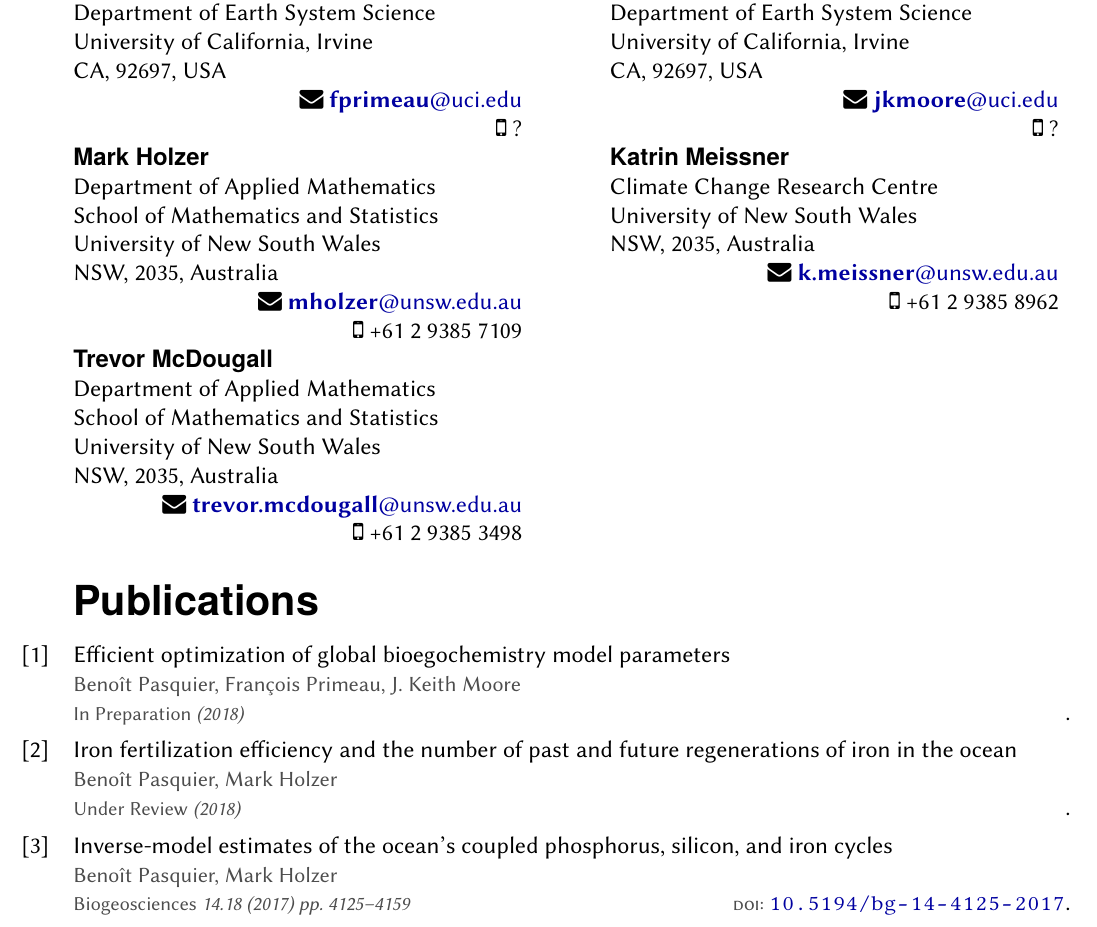
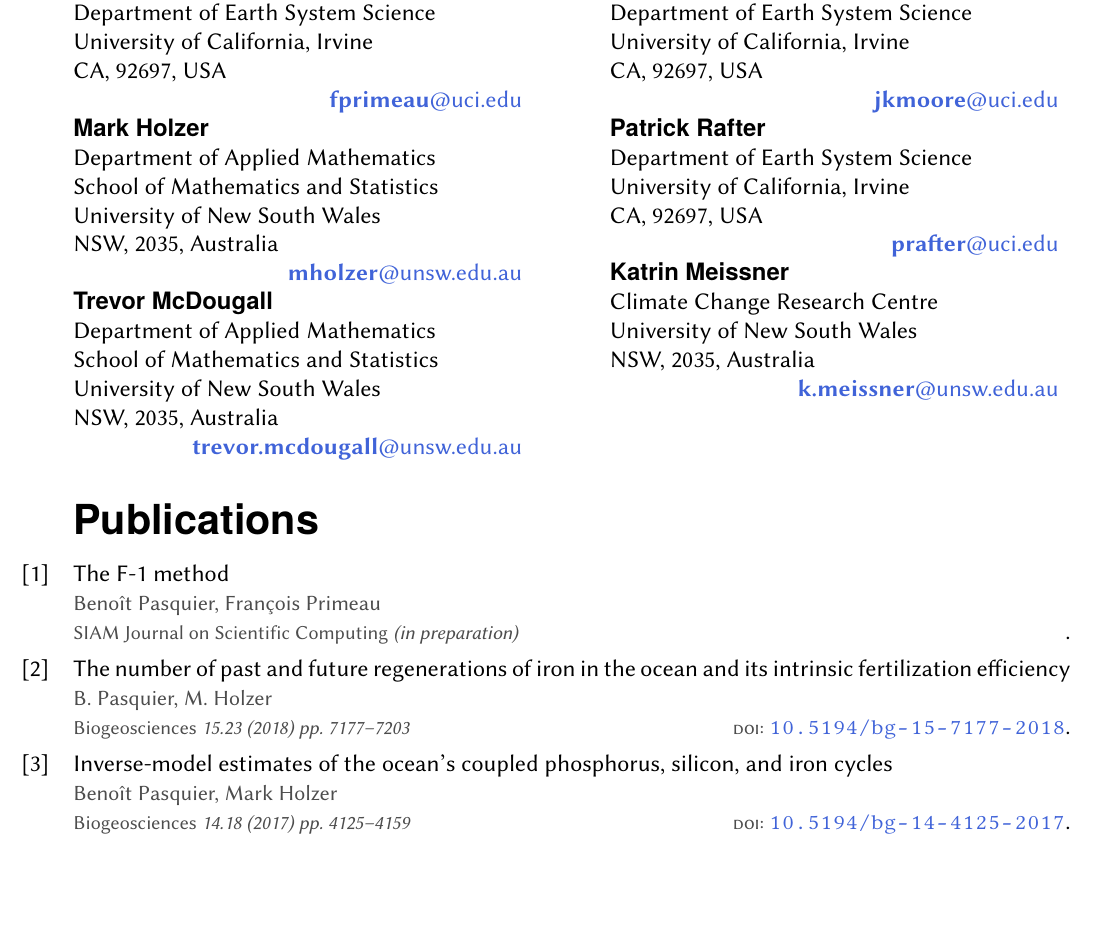
Before and after one commit to briochemc/myCV, a LaTeX CV (myCV.tex, which reads mypapers.bib): part of page 4 of 5, cut so that both start at the same text, the shorter picture padded with empty space. Compiled offline with XeLaTeX.

Commit message:
few updates

```diff
--- a/myCV.tex
+++ b/myCV.tex
@@ -2,10 +2,12 @@
 \documentclass[12pt]{friggeri-cv}
 \addbibresource{mypapers.bib}
 
+\definecolor{darker_blue}{HTML}{4063D8}
+
 \usepackage{hyperref}
 \hypersetup{
     colorlinks=true,       % no lik border color
-    allcolors=earthblue,         % color of internal links (change box color with linkbordercolor)
+    allcolors=darker_blue,         % color of internal links (change box color with linkbordercolor)
     allbordercolors=white  % white border color for all
 }
 %\addbibresource{bibliography.bib}
@@ -26,12 +28,11 @@
   \begin{minipage}[t]{.4\textwidth}#2\end{minipage}
 }
 
-\newcommand{\cvreference}[5]{
+\newcommand{\cvreference}[4]{
     {\headingfont\color{headercolor}#1}\\
     {#2}
     \begin{flushright}
-    {\faEnvelope~\href{mailto:#3@#4}{\textbf{#3}@#4}\\}
-    {\faMobile~#5\\}
+    {\href{mailto:#3@#4}{\textbf{#3}@#4}\\}
     \end{flushright}
 }
 
@@ -267,7 +267,6 @@ In addition, I strive to push our scientific community towards more openness, to
      NSW, 2035, Australia}
     {mholzer}
     {unsw.edu.au}
-    {+61 2 9385 7109}
   \cvreference
     {Trevor McDougall}
     {Department of Applied Mathematics\\
@@ -276,7 +275,6 @@ In addition, I strive to push our scientific community towards more openness, to
      NSW, 2035, Australia}
     {trevor.mcdougall}
     {unsw.edu.au}
-    {+61 2 9385 3498}
 }
 {% Second column
   \phantomsection \label{JKM}
@@ -287,7 +285,14 @@ In addition, I strive to push our scientific community towards more openness, to
      CA, 92697, USA}
     {jkmoore}
     {uci.edu}
-    {?}%
+  \phantomsection \label{PR}
+  \cvreference
+    {Patrick Rafter}
+    {Department of Earth System Science\\
+     University of California, Irvine\\
+     CA, 92697, USA}
+    {prafter}
+    {uci.edu}
   \phantomsection \label{KM}
   \cvreference
     {Katrin Meissner}
@@ -296,15 +301,6 @@ In addition, I strive to push our scientific community towards more openness, to
      NSW, 2035, Australia}
     {k.meissner}
     {unsw.edu.au}
-    {+61 2 9385 8962}
-   % \cvreference
-   %   {Andreas Oschlies?}
-   %   {GEOMAR Helmholtz Centre for Ocean Research Kiel\\
-   %    D\"{u}sternbrooker Weg 20\\
-   %    D-24105 Kiel, Germany}
-   %   {aoschlies}
-   %   {geomar.de}
-   %   {+49 431 600-1936}%
 }
 \vspace{10pt}
 
--- a/mypapers.bib
+++ b/mypapers.bib
@@ -1,17 +1,22 @@
 %% This document is a bibtex of BP publications
 
-@article{a:2018:2,
-AUTHOR = {Pasquier, Beno\^{i}t and Primeau, Fran\c{c}ois and Moore, J.~Keith},
-TITLE = {Efficient optimization of global bioegochemistry model parameters},
-JOURNAL = {In Preparation},
-YEAR = {2018},
+@article{a:2019:1,
+AUTHOR = {Pasquier, Beno\^{i}t and Primeau, Fran\c{c}ois},
+title = {The F-1 method},
+journal = {SIAM Journal on Scientific Computing},
+YEAR = {in preparation},
 }
 
+
 @article{a:2018:1,
-AUTHOR = {Pasquier, Beno\^{i}t and Holzer, Mark},
-TITLE = {Iron fertilization efficiency and the number of past and future regenerations of iron in the ocean},
-JOURNAL = {Under Review},
-YEAR = {2018},
+    AUTHOR = {Pasquier, B. and Holzer, M.},
+    TITLE = {The number of past and future regenerations of iron in the ocean and its intrinsic fertilization efficiency},
+    JOURNAL = {Biogeosciences},
+    VOLUME = {15},
+    YEAR = {2018},
+    NUMBER = {23},
+    PAGES = {7177--7203},
+    DOI = {10.5194/bg-15-7177-2018}
 }
 
 @article{a:2017:1,
```
Also changed, not shown: myCV.tex (1 more changed lines).
